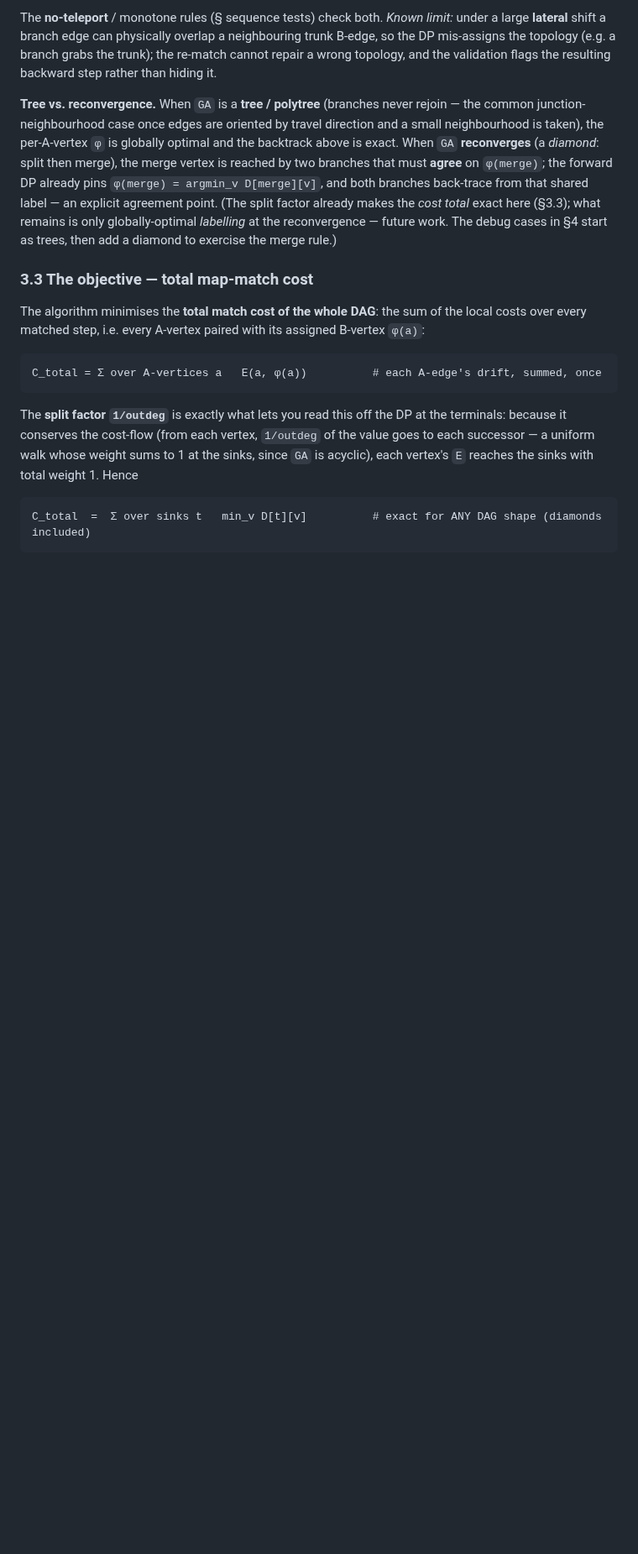
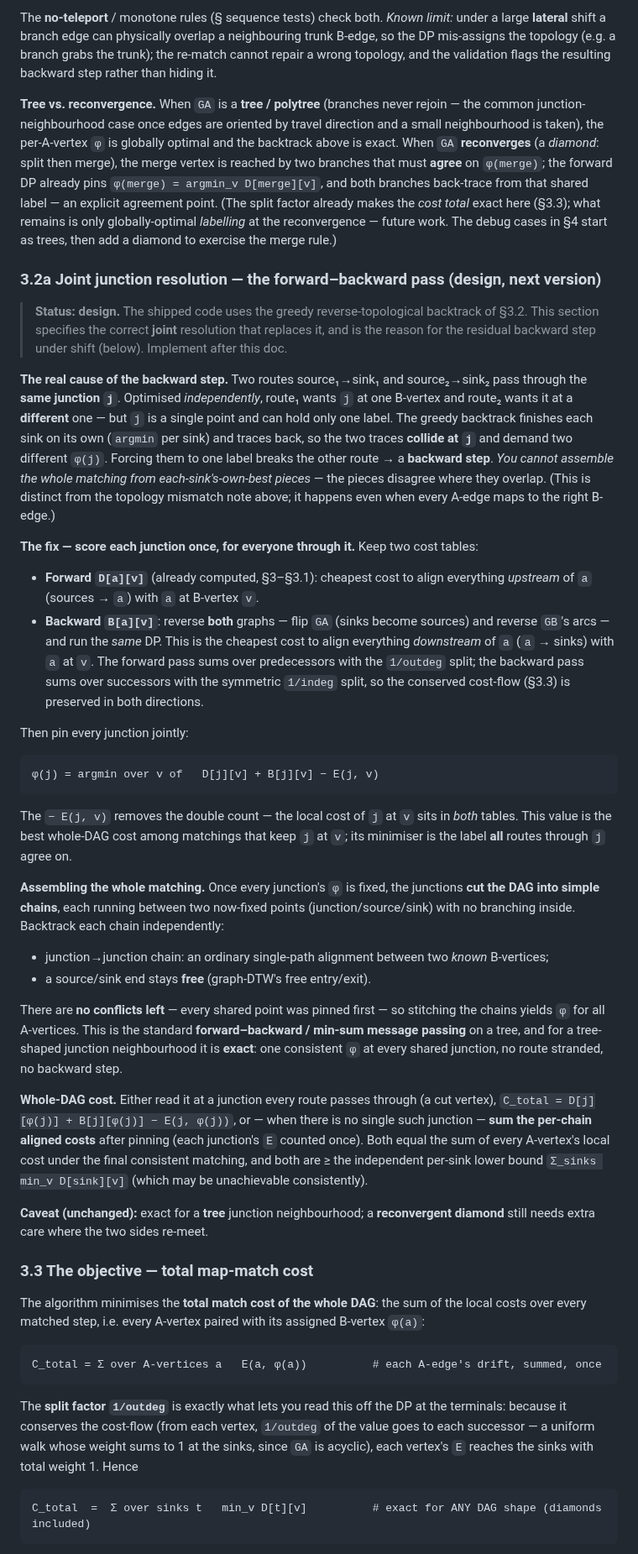
Before and after one commit to Khoshkhah/network-matching, a Markdown page: docs/dag_dtw_matching.md, the part around the change. Shown at 84% size. Drawn GitHub-style; blank space fills up the shorter version.

Commit message:
docs: forward-backward joint junction resolution (design for the backward-step fix)
Document FIRST, before implementing. New section 3.2a specifies the correct
joint resolution that replaces the greedy per-sink backtrack:

- The real cause of the backward step: two routes through a shared junction j,
  optimised independently, want DIFFERENT phi(j); you can't assemble the whole
  matching from each-sink's-own-best pieces.
- Fix: forward table D (upstream) + backward table B (reverse both graphs,
  same DP, downstream) with symmetric 1/outdeg and 1/indeg split factors; pin
  every junction jointly by phi(j) = argmin_v (D[j][v] + B[j][v] - E(j,v)).
- Whole matching: pinned junctions cut the DAG into simple chains, backtrack
  each between its fixed ends (conflict-free), stitch.
- Whole cost: read at a cut junction (D+B-E) or sum per-chain costs.
- Exact on a tree junction neighbourhood; diamond reconvergence still a caveat.

Marked "design / next version"; shipped code still uses the greedy backtrack.

Co-Authored-By: Claude Fable 5 <noreply@anthropic.com>

````diff
--- a/docs/dag_dtw_matching.md
+++ b/docs/dag_dtw_matching.md
@@ -248,6 +248,63 @@ already makes the *cost total* exact here (§3.3); what remains is only globally
 at the reconvergence — future work. The debug cases in §4 start as trees, then add a diamond to
 exercise the merge rule.)
 
+### 3.2a Joint junction resolution — the forward–backward pass (design, next version)
+
+> **Status: design.** The shipped code uses the greedy reverse-topological backtrack of §3.2. This
+> section specifies the correct **joint** resolution that replaces it, and is the reason for the
+> residual backward step under shift (below). Implement after this doc.
+
+**The real cause of the backward step.** Two routes source₁→sink₁ and source₂→sink₂ pass through
+the **same junction `j`**. Optimised *independently*, route₁ wants `j` at one B-vertex and route₂
+wants it at a **different** one — but `j` is a single point and can hold only one label. The greedy
+backtrack finishes each sink on its own (`argmin` per sink) and traces back, so the two traces
+**collide at `j`** and demand two different `φ(j)`. Forcing them to one label breaks the other
+route → a **backward step**. *You cannot assemble the whole matching from each-sink's-own-best
+pieces* — the pieces disagree where they overlap. (This is distinct from the topology mismatch note
+above; it happens even when every A-edge maps to the right B-edge.)
+
+**The fix — score each junction once, for everyone through it.** Keep two cost tables:
+
+- **Forward `D[a][v]`** (already computed, §3–§3.1): cheapest cost to align everything *upstream*
+  of `a` (sources → `a`) with `a` at B-vertex `v`.
+- **Backward `B[a][v]`**: reverse **both** graphs — flip `GA` (sinks become sources) and reverse
+  `GB`'s arcs — and run the *same* DP. This is the cheapest cost to align everything *downstream*
+  of `a` (`a` → sinks) with `a` at `v`. The forward pass sums over predecessors with the
+  `1/outdeg` split; the backward pass sums over successors with the symmetric `1/indeg` split, so
+  the conserved cost-flow (§3.3) is preserved in both directions.
+
+Then pin every junction jointly:
+
+```
+φ(j) = argmin over v of   D[j][v] + B[j][v] − E(j, v)
+```
+
+The `− E(j, v)` removes the double count — the local cost of `j` at `v` sits in *both* tables. This
+value is the best whole-DAG cost among matchings that keep `j` at `v`; its minimiser is the label
+**all** routes through `j` agree on.
+
+**Assembling the whole matching.** Once every junction's `φ` is fixed, the junctions **cut the DAG
+into simple chains**, each running between two now-fixed points (junction/source/sink) with no
+branching inside. Backtrack each chain independently:
+
+- junction→junction chain: an ordinary single-path alignment between two *known* B-vertices;
+- a source/sink end stays **free** (graph-DTW's free entry/exit).
+
+There are **no conflicts left** — every shared point was pinned first — so stitching the chains
+yields `φ` for all A-vertices. This is the standard **forward–backward / min-sum message passing**
+on a tree, and for a tree-shaped junction neighbourhood it is **exact**: one consistent `φ` at
+every shared junction, no route stranded, no backward step.
+
+**Whole-DAG cost.** Either read it at a junction every route passes through (a cut vertex),
+`C_total = D[j][φ(j)] + B[j][φ(j)] − E(j, φ(j))`, or — when there is no single such junction —
+**sum the per-chain aligned costs** after pinning (each junction's `E` counted once). Both equal
+the sum of every A-vertex's local cost under the final consistent matching, and both are ≥ the
+independent per-sink lower bound `Σ_sinks min_v D[sink][v]` (which may be unachievable
+consistently).
+
+**Caveat (unchanged):** exact for a **tree** junction neighbourhood; a **reconvergent diamond**
+still needs extra care where the two sides re-meet.
+
 ### 3.3 The objective — total map-match cost
 
 The algorithm minimises the **total match cost of the whole DAG**: the sum of the local costs over
````
